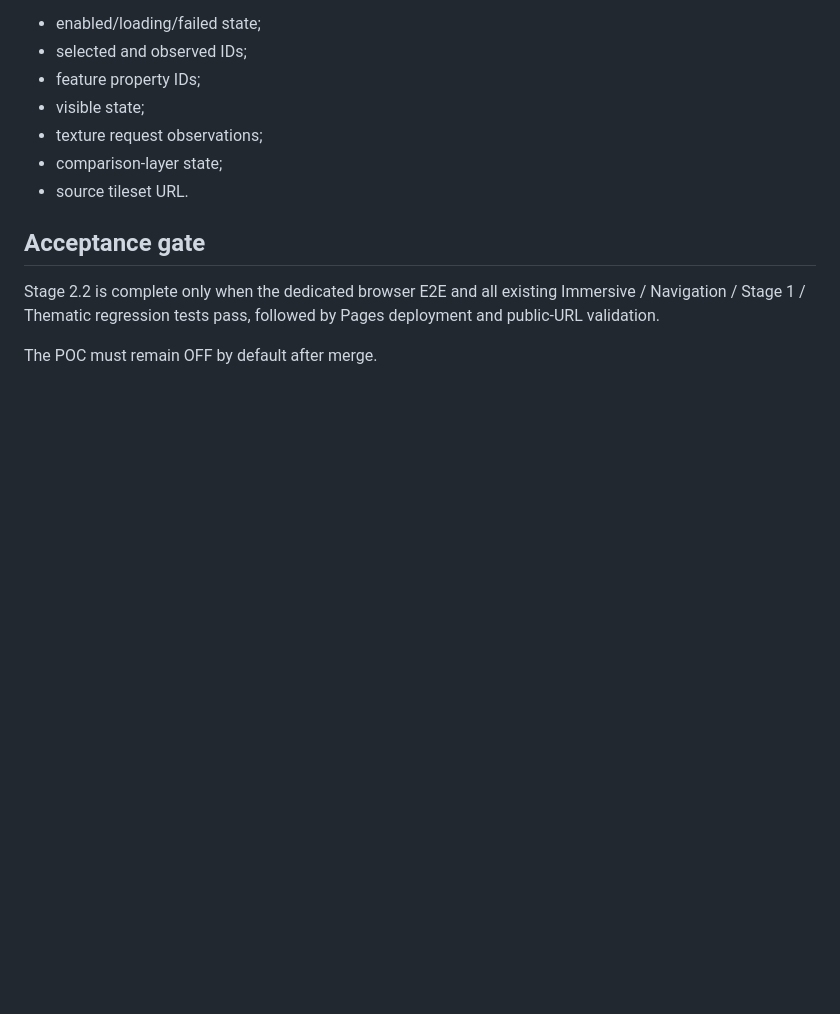
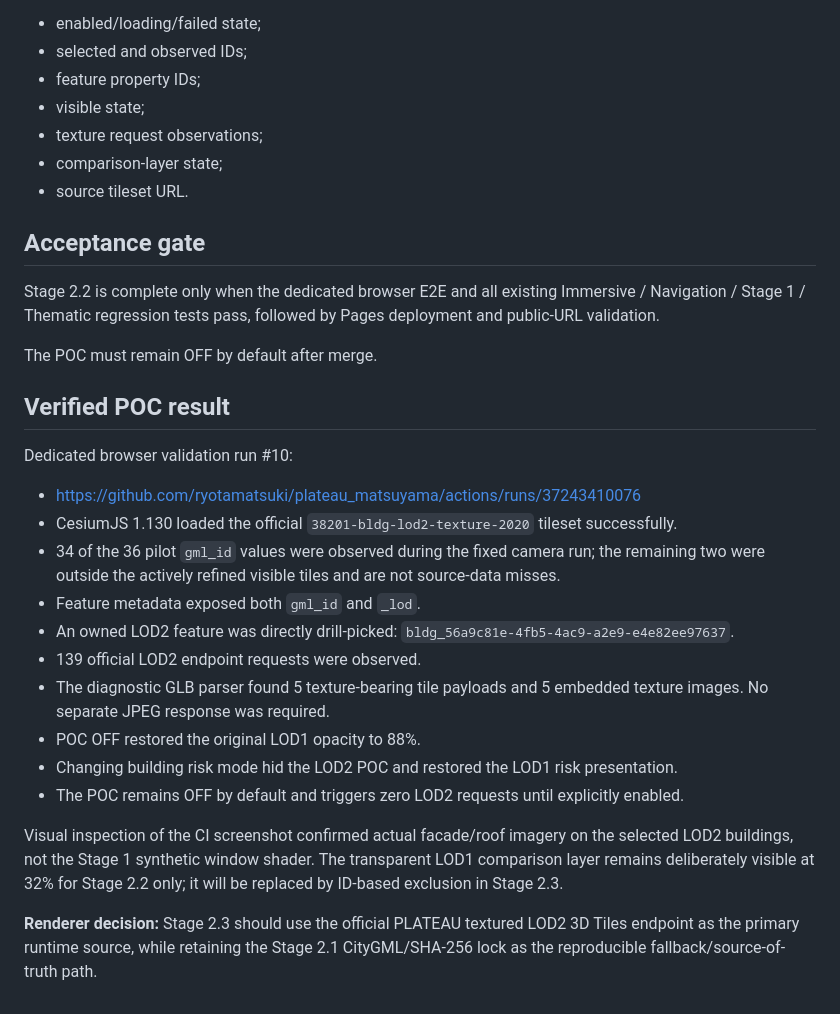
Before and after one commit to ryotamatsuki/plateau_matsuyama, a Markdown page: specs/PROCEDURAL_MATSUYAMA_STAGE2_2_LOD2_POC.md, the part around the change. Drawn GitHub-style; blank space fills up the shorter version.

Commit message:
Record verified Stage 2.2 renderer POC result

```diff
--- a/specs/PROCEDURAL_MATSUYAMA_STAGE2_2_LOD2_POC.md
+++ b/specs/PROCEDURAL_MATSUYAMA_STAGE2_2_LOD2_POC.md
@@ -86,3 +86,22 @@ Those belong to Stage 2.3 and later.
 Stage 2.2 is complete only when the dedicated browser E2E and all existing Immersive / Navigation / Stage 1 / Thematic regression tests pass, followed by Pages deployment and public-URL validation.
 
 The POC must remain OFF by default after merge.
+
+## Verified POC result
+
+Dedicated browser validation run #10:
+
+- https://github.com/ryotamatsuki/plateau_matsuyama/actions/runs/37243410076
+- CesiumJS 1.130 loaded the official `38201-bldg-lod2-texture-2020` tileset successfully.
+- 34 of the 36 pilot `gml_id` values were observed during the fixed camera run; the remaining two were outside the actively refined visible tiles and are not source-data misses.
+- Feature metadata exposed both `gml_id` and `_lod`.
+- An owned LOD2 feature was directly drill-picked: `bldg_56a9c81e-4fb5-4ac9-a2e9-e4e82ee97637`.
+- 139 official LOD2 endpoint requests were observed.
+- The diagnostic GLB parser found 5 texture-bearing tile payloads and 5 embedded texture images. No separate JPEG response was required.
+- POC OFF restored the original LOD1 opacity to 88%.
+- Changing building risk mode hid the LOD2 POC and restored the LOD1 risk presentation.
+- The POC remains OFF by default and triggers zero LOD2 requests until explicitly enabled.
+
+Visual inspection of the CI screenshot confirmed actual facade/roof imagery on the selected LOD2 buildings, not the Stage 1 synthetic window shader. The transparent LOD1 comparison layer remains deliberately visible at 32% for Stage 2.2 only; it will be replaced by ID-based exclusion in Stage 2.3.
+
+**Renderer decision:** Stage 2.3 should use the official PLATEAU textured LOD2 3D Tiles endpoint as the primary runtime source, while retaining the Stage 2.1 CityGML/SHA-256 lock as the reproducible fallback/source-of-truth path.
```
